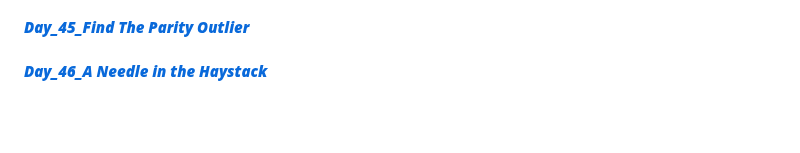
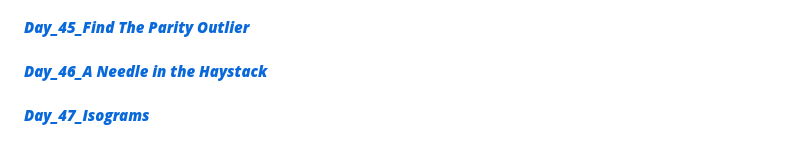
Before and after one commit to Bharat2044/50DaysOfJavaScript-Challenge, a Markdown page: README.md, the part around the change. Drawn GitHub-style; blank space fills up the shorter version.

Commit message:
initial commit

```diff
--- a/README.md
+++ b/README.md
@@ -91,3 +91,5 @@
 #### [**_Day_45_Find The Parity Outlier_**](./Day_45_Find%20The%20Parity%20Outlier/ "Find The Parity Outlier")    <br/>
 
 #### [**_Day_46_A Needle in the Haystack_**](./Day_46_A%20Needle%20in%20the%20Haystack/ "A Needle in the Haystack")    <br/>
+
+#### [**_Day_47_Isograms_**](./Day_47_Isograms/ "AIsograms")    <br/>
```
